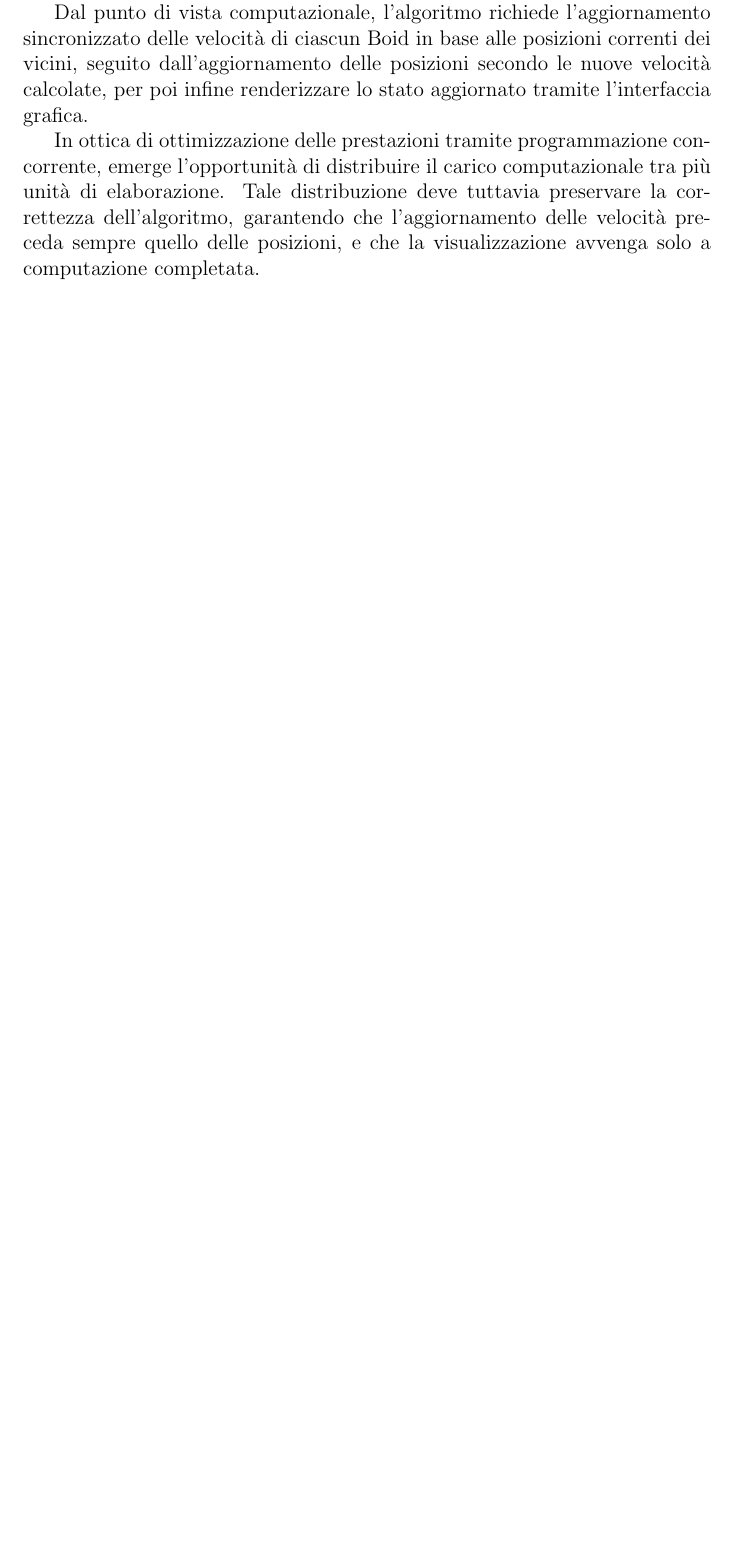
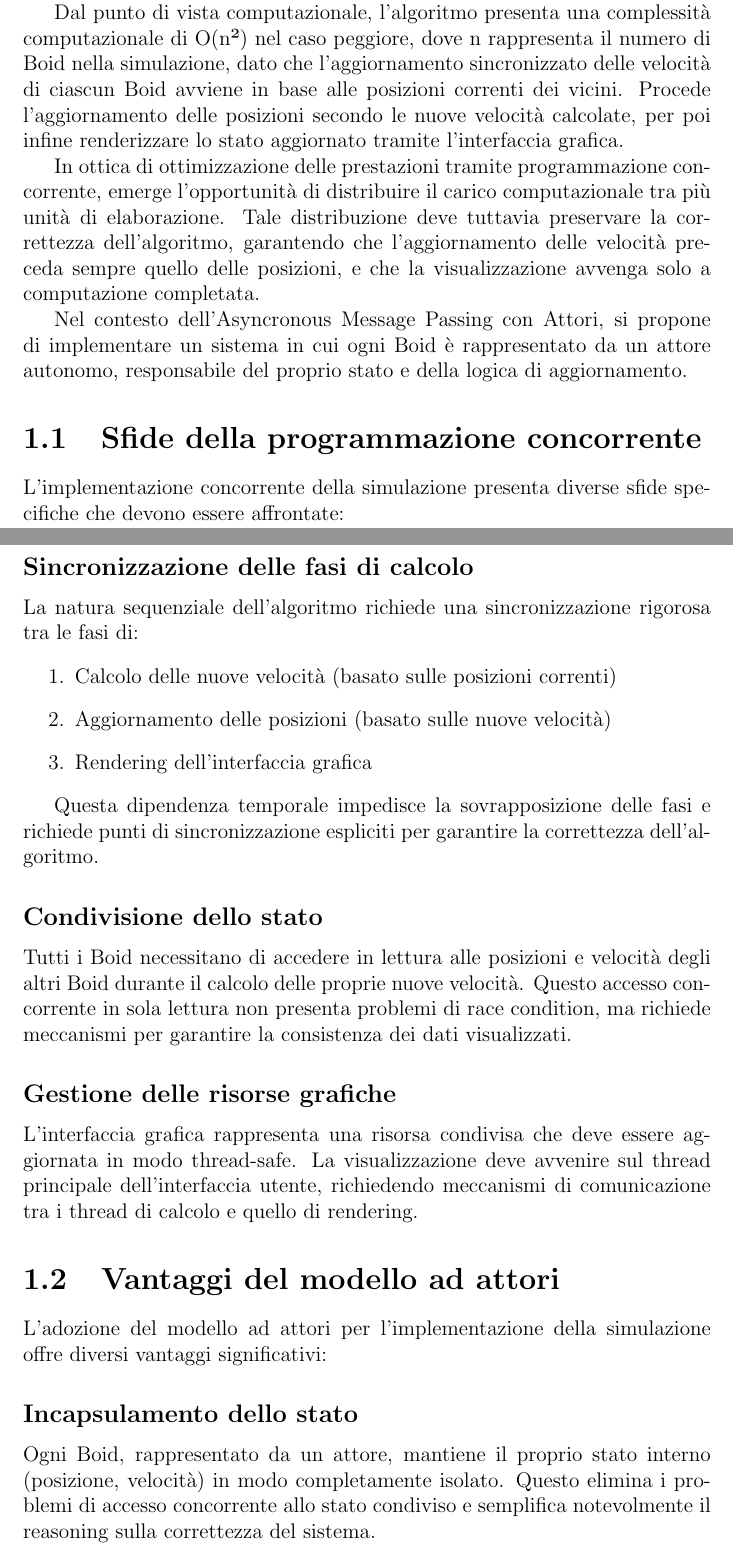
Before and after one commit to g-mainardi/assignment-03-1-report, a LaTeX document (report-template.tex): part of page 3 of 11 before the commit and two parts of pages 3 and 4 of 13 after it, the two joined at a grey line, cut so that both start at the same text, the shorter picture padded with empty space. Compiled offline with pdfLaTeX.

Commit message:
Report complete Analysis chapter

```diff
--- a/report-template.tex
+++ b/report-template.tex
@@ -58,11 +58,47 @@
     entità autonome (Boid) si muovono in uno spazio condiviso, modificando la propria traiettoria in funzione dei Boid
     circostanti e di parametri predefiniti.
 
-    Dal punto di vista computazionale, l'algoritmo richiede l'aggiornamento sincronizzato delle velocità di ciascun Boid
-    in base alle posizioni correnti dei vicini, seguito dall'aggiornamento delle posizioni secondo le nuove velocità
+    Dal punto di vista computazionale, l'algoritmo presenta una complessità computazionale di O(n²) nel caso peggiore, dove n rappresenta
+    il numero di Boid nella simulazione, dato che l'aggiornamento sincronizzato delle velocità di ciascun Boid avviene
+    in base alle posizioni correnti dei vicini. Procede l'aggiornamento delle posizioni secondo le nuove velocità
     calcolate, per poi infine renderizzare lo stato aggiornato tramite l'interfaccia grafica.
 
     In ottica di ottimizzazione delle prestazioni tramite programmazione concorrente, emerge l'opportunità di distribuire
     il carico computazionale tra più unità di elaborazione. Tale distribuzione deve tuttavia preservare la correttezza
     dell'algoritmo, garantendo che l'aggiornamento delle velocità preceda sempre quello delle posizioni, e che la
     visualizzazione avvenga solo a computazione completata.
+
+    Nel contesto dell'Asyncronous Message Passing con Attori, si propone di implementare un sistema in cui ogni Boid
+    è rappresentato da un attore autonomo, responsabile del proprio stato e della logica di aggiornamento.
+
+    \section{Sfide della programmazione concorrente}
+        L'implementazione concorrente della simulazione presenta diverse sfide specifiche che devono essere affrontate:
+
+        \subsection*{Sincronizzazione delle fasi di calcolo}
+            La natura sequenziale dell'algoritmo richiede una sincronizzazione rigorosa tra le fasi di:
+            \begin{enumerate}
+                \item Calcolo delle nuove velocità (basato sulle posizioni correnti)
+                \item Aggiornamento delle posizioni (basato sulle nuove velocità)
+                \item Rendering dell'interfaccia grafica
+            \end{enumerate}
+
+            Questa dipendenza temporale impedisce la sovrapposizione delle fasi e richiede punti di sincronizzazione
+            espliciti per garantire la correttezza dell'algoritmo.
+
+        \subsection*{Condivisione dello stato}
+            Tutti i Boid necessitano di accedere in lettura alle posizioni e velocità degli altri Boid durante il calcolo
+            delle proprie nuove velocità. Questo accesso concorrente in sola lettura non presenta problemi di race condition,
+            ma richiede meccanismi per garantire la consistenza dei dati visualizzati.
+
+        \subsection*{Gestione delle risorse grafiche}
+            L'interfaccia grafica rappresenta una risorsa condivisa che deve essere aggiornata in modo thread-safe.
+            La visualizzazione deve avvenire sul thread principale dell'interfaccia utente, richiedendo meccanismi
+            di comunicazione tra i thread di calcolo e quello di rendering.
+
+    \section{Vantaggi del modello ad attori}
+        L'adozione del modello ad attori per l'implementazione della simulazione offre diversi vantaggi significativi:
+
+        \subsection*{Incapsulamento dello stato}
+            Ogni Boid, rappresentato da un attore, mantiene il proprio stato interno (posizione, velocità) in modo
+            completamente isolato. Questo elimina i problemi di accesso concorrente allo stato condiviso e semplifica
+            notevolmente il reasoning sulla correttezza del sistema.
```
Also changed, not shown: report-template.tex (12 more changed lines).
